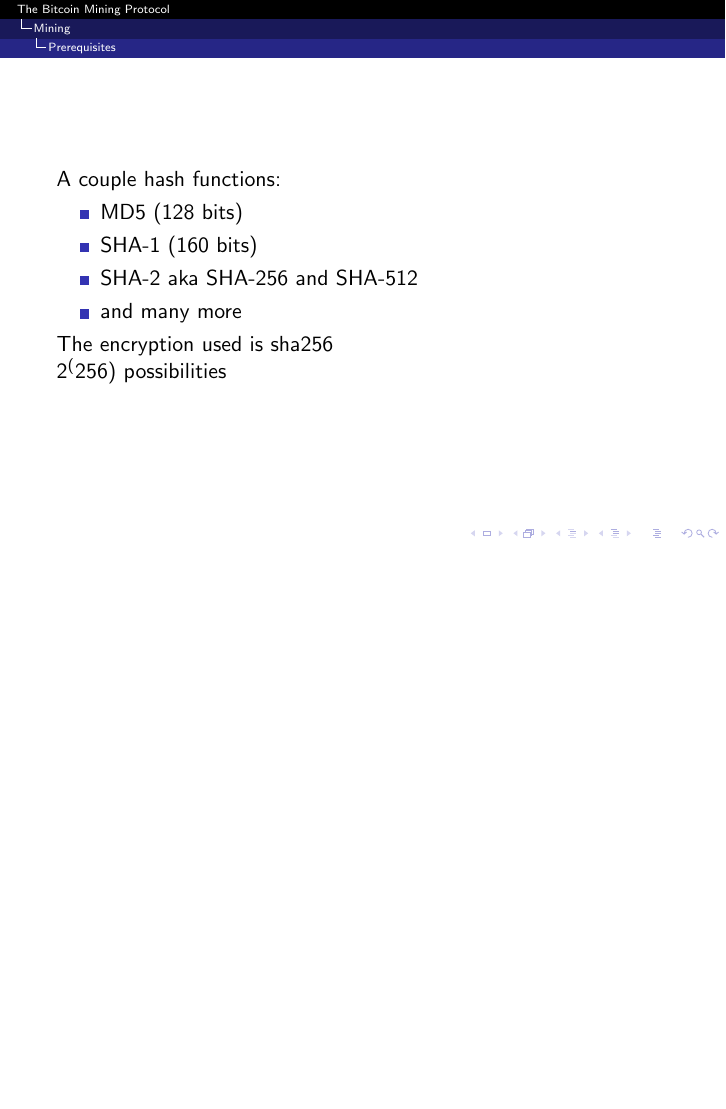
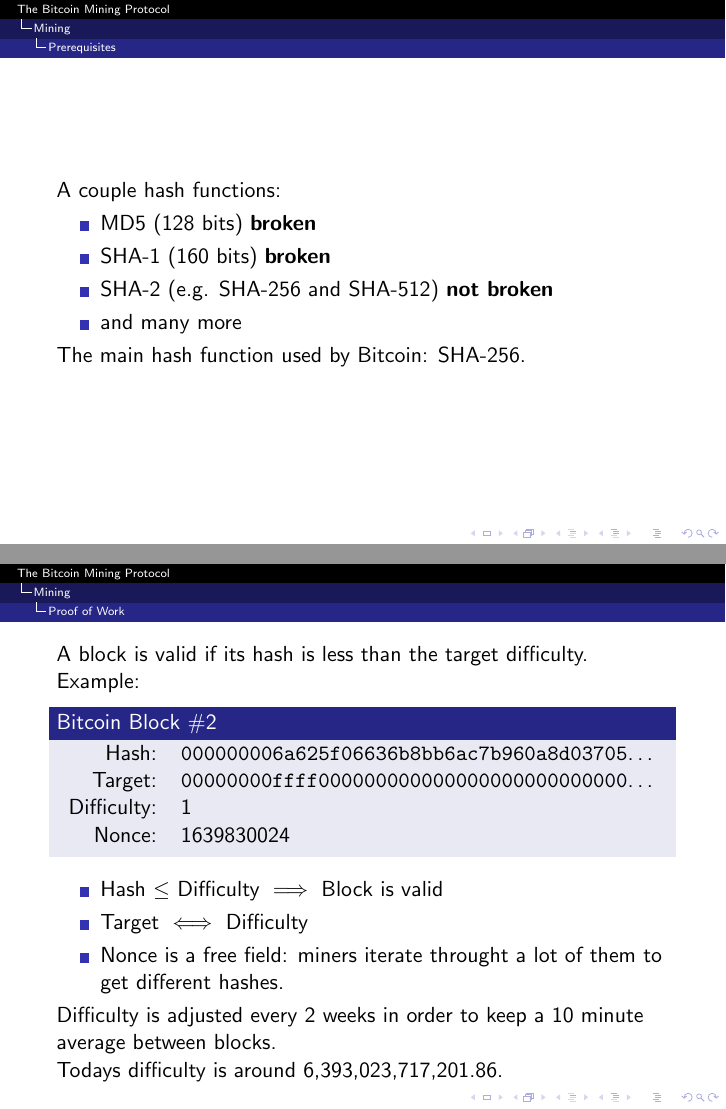
Before and after one commit to ups-csa-2018/english, LaTeX slides (presentation-bitcoin.tex): page 26 of 26 before the commit and pages 29 and 34 of 39 after it, the two joined at a grey line, the shorter picture padded with empty space. Compiled offline with pdfLaTeX.

Commit message:
finish the presentation

```diff
--- a/presentation-bitcoin.tex
+++ b/presentation-bitcoin.tex
@@ -158,14 +154,45 @@
 \begin{frame}
     A couple hash functions:
     \begin{itemize}
-        \item MD5 (128 bits)
-        \item SHA-1 (160 bits)
-        \item SHA-2 aka SHA-256 and SHA-512
+        \item MD5 (128 bits) \pause \textbf{broken} \pause
+        \item SHA-1 (160 bits) \pause \textbf{broken} \pause
+        \item SHA-2 (e.g. SHA-256 and SHA-512) \pause \textbf{not broken} \pause
         \item and many more
     \end{itemize}
     \pause
-    The encryption used is sha256\\
+    The main hash function used by Bitcoin: SHA-256.
+\end{frame}
+
+\subsection{Proof of Work}
+\begin{frame}
+    A block is valid if its hash is less than the target difficulty.
+
     \pause
-    $2^(256)$ possibilities
+    Example:
+    \begin{block}{Bitcoin Block \#2}
+        \begin{tabular}{ r l }
+            Hash: &   \texttt{000000006a625f06636b8bb6ac7b960a8d03705}\ldots \\
+            Target: & \texttt{00000000ffff000000000000000000000000000}\ldots \\
+            Difficulty: & 1 \\
+            Nonce: & 1639830024
+        \end{tabular}
+    \end{block}
+
+    \pause
+    \begin{itemize}
+        \item Hash $\leq$ Difficulty $\implies$ Block is valid
+        \item Target $\iff$ Difficulty
+        \item Nonce is a free field: miners iterate throught a lot of them to
+            get different hashes.
+    \end{itemize}
+
+    \pause
+    Difficulty is adjusted every 2 weeks in order to keep a 10 minute average
+    between blocks.
+
+    \pause
+    Todays difficulty is around 6,393,023,717,201.86.
 \end{frame}
-\subsection{Proof of Work}
+
+\section{Transaction Scripts}
+\begin{frame}
```
Also changed, not shown: presentation-bitcoin.tex (51 more changed lines). Lines whose indentation alone changed are shown as unchanged.
